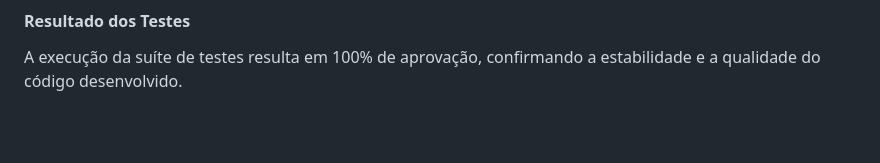
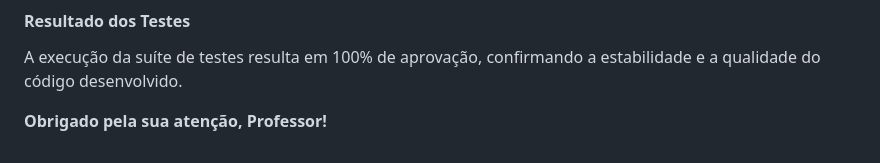
Before and after one commit to paulopalmeira/sispresidio, a Markdown page: README.md, the part around the change. GitHub-like rendering; blank space fills up the shorter version.

Commit message:
Add closing remark to README
Added a closing remark to the README file.

```diff
--- a/README.md
+++ b/README.md
@@ -88,3 +88,5 @@ A suíte é composta por 6 testes que validam as funcionalidades mais críticas:
 
 #### Resultado dos Testes
 A execução da suíte de testes resulta em 100% de aprovação, confirmando a estabilidade e a qualidade do código desenvolvido.
+
+**Obrigado pela sua atenção, Professor!**
```
